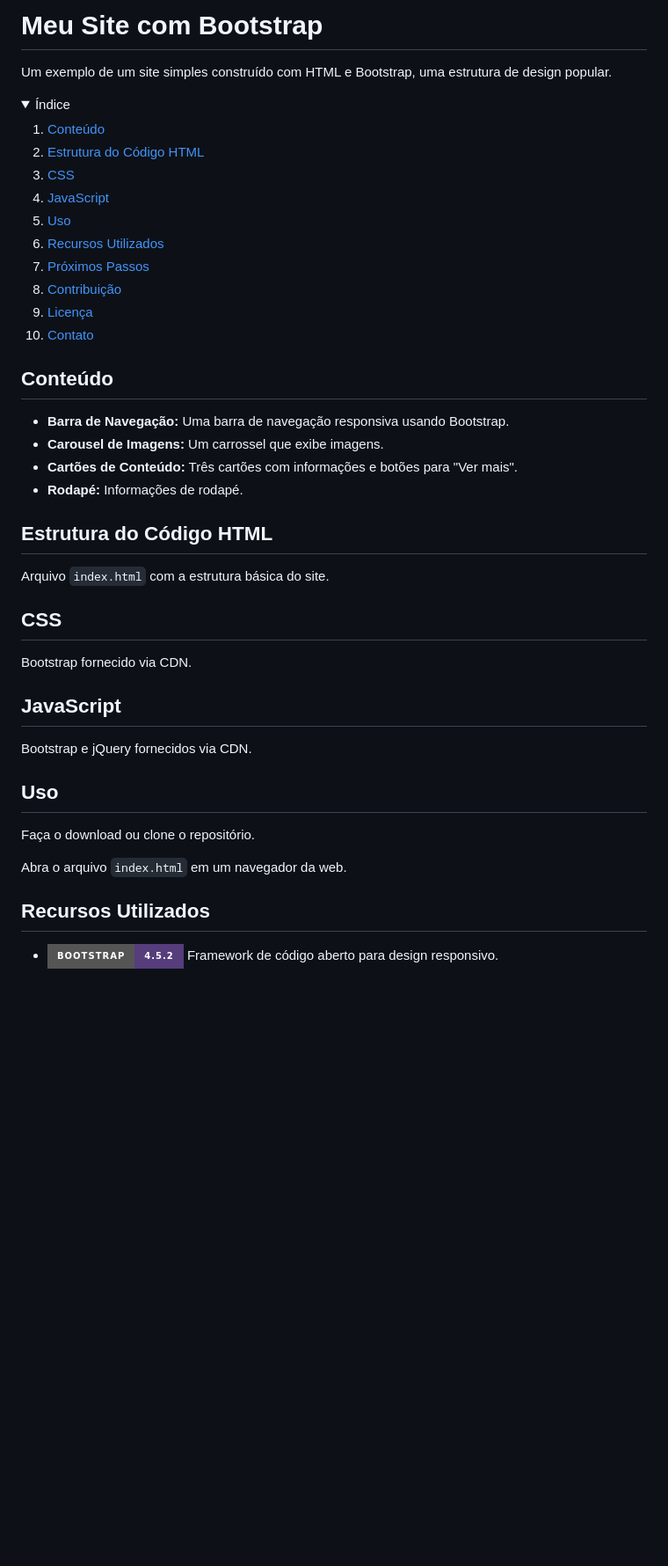
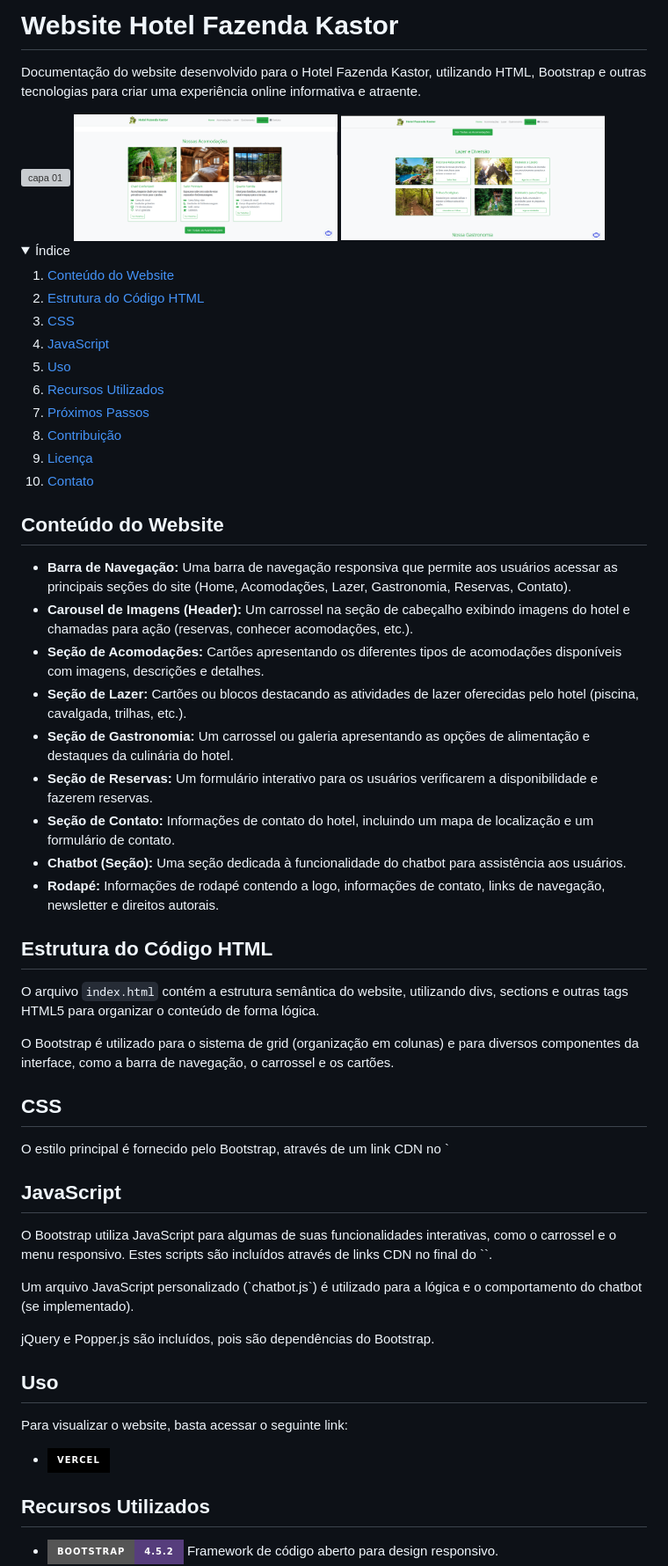
Before and after one commit to AnaAlicepb/Bootstrap_site, a Markdown page: README.md, the part around the change printed below. Shown: that part at 88% size. Rendered like a GitHub page; pictures changed too: img/02.png (added), img/03.png (added); folded sections open; badges without logos; blank space fills up the shorter version; grey boxes are pictures that could not be loaded.

```diff
--- a/README.md
+++ b/README.md
@@ -10,14 +10,17 @@
 <body>
 
 <header>
-    <h1>Meu Site com Bootstrap</h1>
-    <p>Um exemplo de um site simples construído com HTML e Bootstrap, uma estrutura de design popular.</p>
+    <h1>Website Hotel Fazenda Kastor</h1>
+    <p>Documentação do website desenvolvido para o Hotel Fazenda Kastor, utilizando HTML, Bootstrap e outras tecnologias para criar uma experiência online informativa e atraente.</p>
+    <img src="./img/01.png" alt="capa 01" width="300" height="auto">
+    <img src="./img/02.png" alt="capa 02" width="300" height="auto">
+    <img src="./img/03.png" alt="capa 02" width="300" height="auto">
 </header>
 
 <details>
     <summary>Índice</summary>
     <ol>
-        <li><a href="#conteudo">Conteúdo</a></li>
+        <li><a href="#conteudo">Conteúdo do Website</a></li>
         <li><a href="#estrutura-codigo">Estrutura do Código HTML</a></li>
         <li><a href="#css">CSS</a></li>
         <li><a href="#javascript">JavaScript</a></li>
@@ -31,34 +34,46 @@
 </details>
 
 <section id="conteudo">
-    <h2>Conteúdo</h2>
+    <h2>Conteúdo do Website</h2>
     <ul>
-        <li><strong>Barra de Navegação:</strong> Uma barra de navegação responsiva usando Bootstrap.</li>
-        <li><strong>Carousel de Imagens:</strong> Um carrossel que exibe imagens.</li>
-        <li><strong>Cartões de Conteúdo:</strong> Três cartões com informações e botões para "Ver mais".</li>
-        <li><strong>Rodapé:</strong> Informações de rodapé.</li>
+        <li><strong>Barra de Navegação:</strong> Uma barra de navegação responsiva que permite aos usuários acessar as principais seções do site (Home, Acomodações, Lazer, Gastronomia, Reservas, Contato).</li>
+        <li><strong>Carousel de Imagens (Header):</strong> Um carrossel na seção de cabeçalho exibindo imagens do hotel e chamadas para ação (reservas, conhecer acomodações, etc.).</li>
+        <li><strong>Seção de Acomodações:</strong> Cartões apresentando os diferentes tipos de acomodações disponíveis com imagens, descrições e detalhes.</li>
+        <li><strong>Seção de Lazer:</strong> Cartões ou blocos destacando as atividades de lazer oferecidas pelo hotel (piscina, cavalgada, trilhas, etc.).</li>
+        <li><strong>Seção de Gastronomia:</strong> Um carrossel ou galeria apresentando as opções de alimentação e destaques da culinária do hotel.</li>
+        <li><strong>Seção de Reservas:</strong> Um formulário interativo para os usuários verificarem a disponibilidade e fazerem reservas.</li>
+        <li><strong>Seção de Contato:</strong> Informações de contato do hotel, incluindo um mapa de localização e um formulário de contato.</li>
+        <li><strong>Chatbot (Seção):</strong> Uma seção dedicada à funcionalidade do chatbot para assistência aos usuários.</li>
+        <li><strong>Rodapé:</strong> Informações de rodapé contendo a logo, informações de contato, links de navegação, newsletter e direitos autorais.</li>
     </ul>
 </section>
 
 <section id="estrutura-codigo">
     <h2>Estrutura do Código HTML</h2>
-    <p>Arquivo <code>index.html</code> com a estrutura básica do site.</p>
-</section>
+    <p>O arquivo <code>index.html</code> contém a estrutura semântica do website, utilizando divs, sections e outras tags HTML5 para organizar o conteúdo de forma lógica.</p>
+    <p>O Bootstrap é utilizado para o sistema de grid (organização em colunas) e para diversos componentes da interface, como a barra de navegação, o carrossel e os cartões.</p>
+    </section>
 
 <section id="css">
     <h2>CSS</h2>
-    <p>Bootstrap fornecido via CDN.</p>
-</section>
+    <p>O estilo principal é fornecido pelo Bootstrap, através de um link CDN no `<head>` do arquivo HTML.</p>
+    <p>Um arquivo CSS personalizado (`style.css`) é utilizado para adicionar estilos específicos do tema do Hotel Fazenda e para sobrepor estilos do Bootstrap quando necessário.</p>
+    </section>
 
 <section id="javascript">
     <h2>JavaScript</h2>
-    <p>Bootstrap e jQuery fornecidos via CDN.</p>
-</section>
+    <p>O Bootstrap utiliza JavaScript para algumas de suas funcionalidades interativas, como o carrossel e o menu responsivo. Estes scripts são incluídos através de links CDN no final do `<body>`.</p>
+    <p>Um arquivo JavaScript personalizado (`chatbot.js`) é utilizado para a lógica e o comportamento do chatbot (se implementado).</p>
+    <p>jQuery e Popper.js são incluídos, pois são dependências do Bootstrap.</p>
+    </section>
 
 <section id="uso">
     <h2>Uso</h2>
-    <p>Faça o download ou clone o repositório.</p>
-    <p>Abra o arquivo <code>index.html</code> em um navegador da web.</p>
+    <p>Para visualizar o website, basta acessar o seguinte link:</p>
+    <ul>
+        <li><a href="https://bootstrap-site-2tpdgt5a9-anaalicepb.vercel.app/" target="_blank"><img src="https://img.shields.io/badge/Vercel-000000?style=for-the-badge&logo=vercel&logoColor=white" alt="Hospedado na Vercel"></a></li>
+    </ul>
+
 </section>
 
 <section id="recursos">
```
Also changed, not shown: other parts of README.md (+14 -9 lines), 3 other files.
